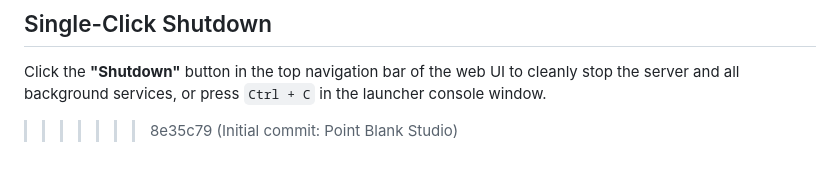
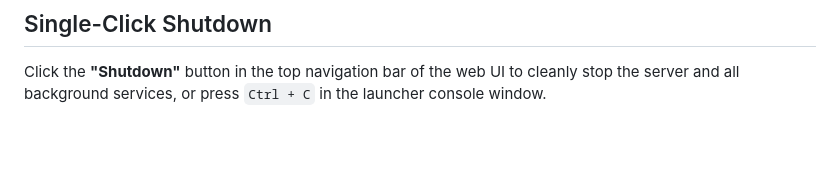
Before and after one commit to Soliloquis/Point-Blank-Studio, a Markdown page: README.md, the part around the change. Drawn GitHub-style.

Commit message:
docs: clean up stray merge marker in README

```diff
--- a/README.md
+++ b/README.md
@@ -51,5 +51,3 @@ Starts the server and automatically opens **[http://localhost:3000](http://local
 
 ## Single-Click Shutdown
 Click the **"Shutdown"** button in the top navigation bar of the web UI to cleanly stop the server and all background services, or press `Ctrl + C` in the launcher console window.
-
->>>>>>> 8e35c79 (Initial commit: Point Blank Studio)
```
